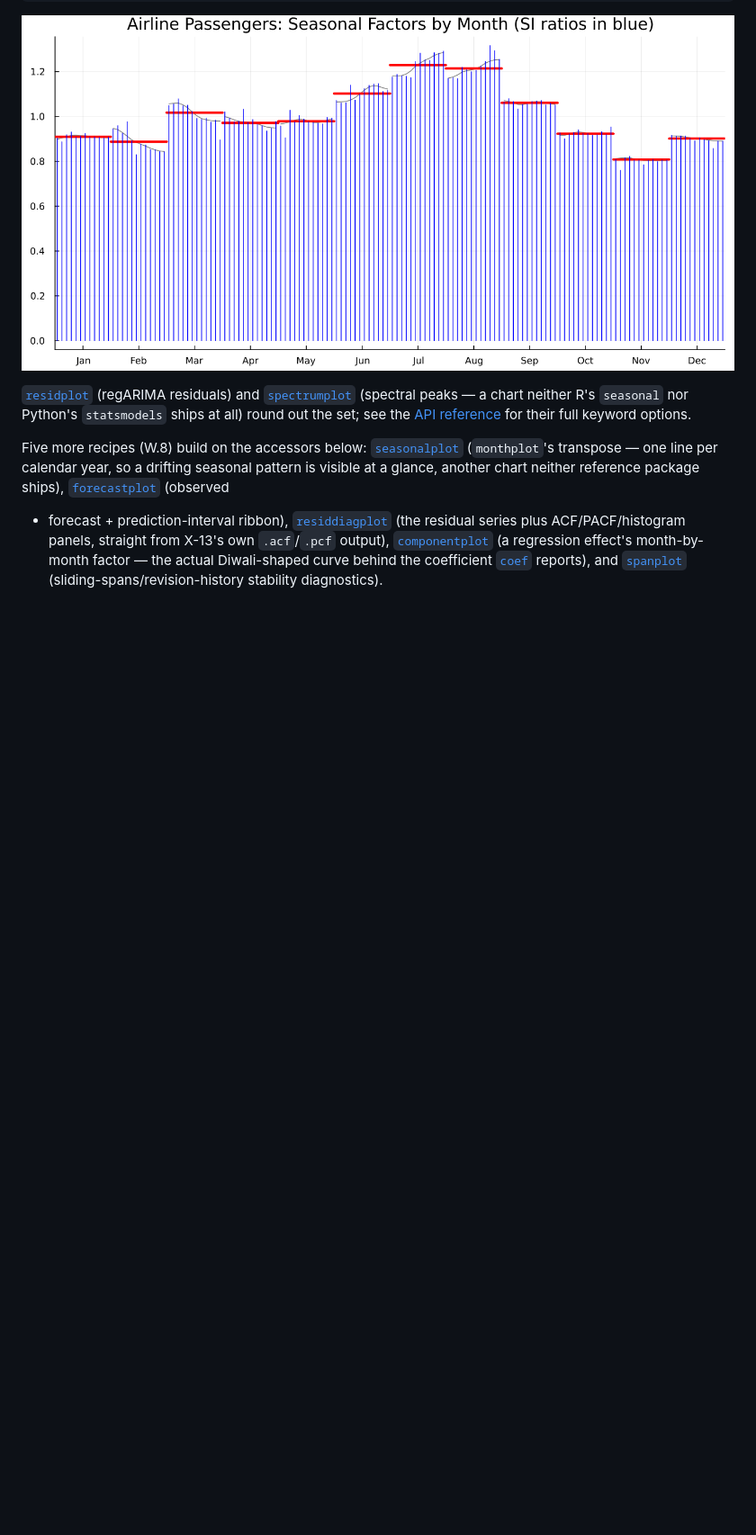
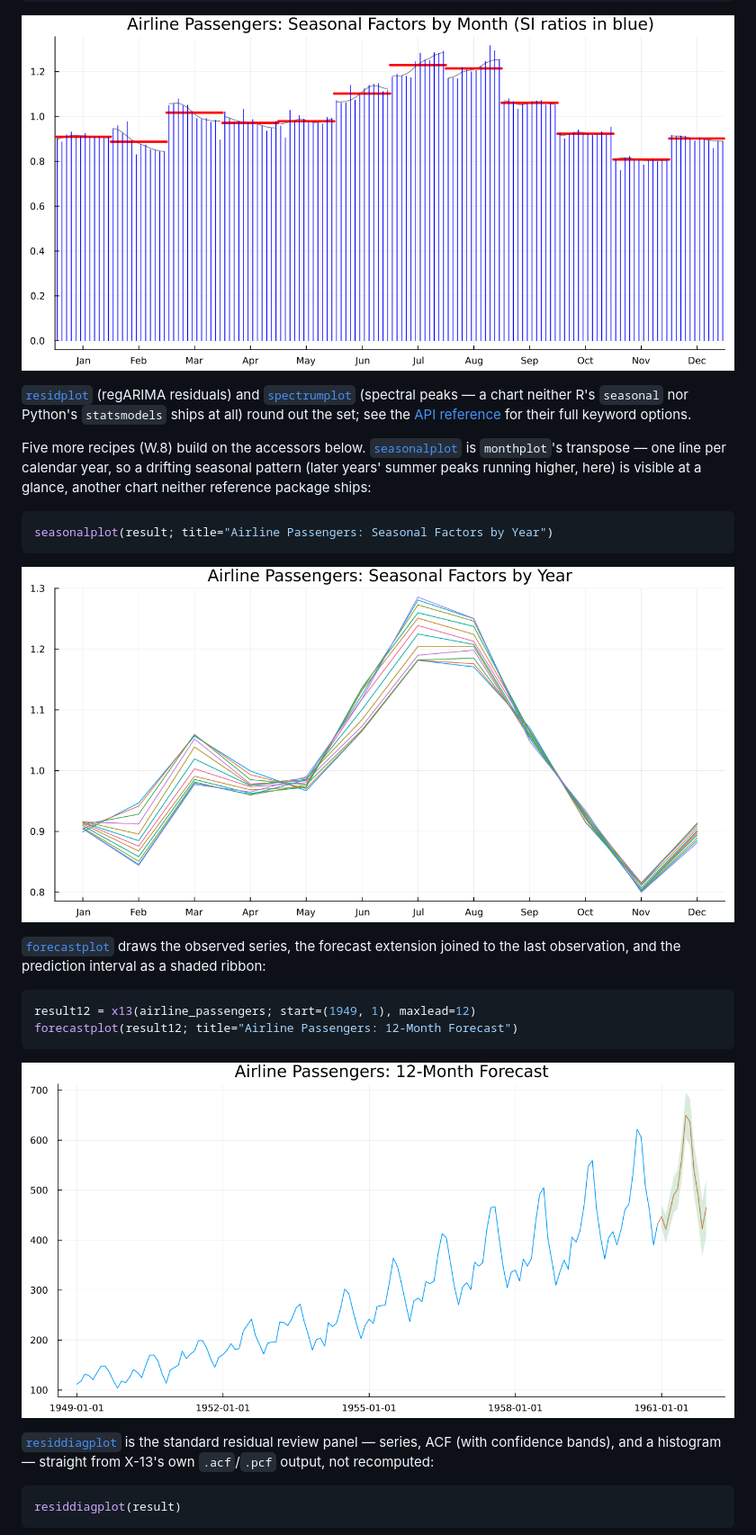
Before and after one commit to MSALabs/SeasonalAdjustment.jl, a Markdown page: docs/src/getting_started.md, the part around one of its changes. Shown at 90% size. GitHub-like rendering; pictures changed too: docs/src/assets/forecastplot.png (added), docs/src/assets/seasonalplot.png (added); blank space fills up the shorter version.

Commit message:
Add real rendered images for the five W.8 recipes; fix two real rendering/test bugs found generating them
Real PNG images (Plots.jl+GR, real x13() runs against the airline
passengers series) for seasonalplot/forecastplot/residdiagplot/
componentplot/spanplot, embedded in Getting Started.

Two genuine bugs surfaced only by actually rendering and visually
inspecting the images, not by the structural apply_recipe tests:

- componentplot's reference hline (drawn first, with no x data at all)
  destabilized GR's Date-axis inference once the real data series
  (Date x) was added -- first the axis range went nonsensical
  (years -57 to 1503), then after reordering the series it silently
  fell back to raw day-count integers instead of formatted dates.
  Fixed by drawing the data series first and giving the reference line
  explicit Date x-values spanning the same range, instead of the
  x-less `hline!([y])` idiom. Two dependent tests updated to match
  (the reference line's value now sits in args[2], not args[1]).

- The image script's forecast wasn't given seasonal_order=(0,1,1,12);
  x13() with no ARIMA model at all renders no arima{}/automdl{} block,
  and the real binary's own fallback default produced a genuinely
  degenerate forecast (point identically 0.0, a huge flat interval --
  confirmed by reading the raw .fct file). Not a bug in forecast()
  itself, but it did reveal that `f.lower .< f.point .< f.upper` alone
  doesn't catch a degenerate zero forecast (0 trivially sits inside a
  huge symmetric band) -- strengthened the real forecast test with a
  non-degeneracy assertion and a realistic model, matching this
  project's own established convention everywhere else.

Test suite: 1331 passed, 0 failed, 0 errored, confirmed stable.

Co-Authored-By: Claude Sonnet 5 <noreply@anthropic.com>

````diff
--- a/docs/src/getting_started.md
+++ b/docs/src/getting_started.md
@@ -217,13 +217,33 @@ monthplot(result; title="Airline Passengers: Seasonal Factors by Month (SI ratio
 `statsmodels` ships at all) round out the set; see the
 [API reference](api.md) for their full keyword options.
 
-Five more recipes (W.8) build on the accessors below:
-[`seasonalplot`](@ref) (`monthplot`'s transpose — one line per calendar
-year, so a drifting seasonal pattern is visible at a glance, another
-chart neither reference package ships), [`forecastplot`](@ref) (observed
-+ forecast + prediction-interval ribbon), [`residdiagplot`](@ref) (the
-residual series plus ACF/PACF/histogram panels, straight from X-13's own
-`.acf`/`.pcf` output), [`componentplot`](@ref) (a regression effect's
-month-by-month factor — the actual Diwali-shaped curve behind the
-coefficient [`coef`](@ref) reports), and [`spanplot`](@ref)
-(sliding-spans/revision-history stability diagnostics).
+Five more recipes (W.8) build on the accessors below. [`seasonalplot`](@ref)
+is `monthplot`'s transpose — one line per calendar year, so a drifting
+seasonal pattern (later years' summer peaks running higher, here) is
+visible at a glance, another chart neither reference package ships:
+
+```julia
+seasonalplot(result; title="Airline Passengers: Seasonal Factors by Year")
+```
+
+![Airline passengers seasonal factors, one line per year](assets/seasonalplot.png)
+
+[`forecastplot`](@ref) draws the observed series, the forecast extension
+joined to the last observation, and the prediction interval as a shaded
+ribbon:
+
+```julia
+result12 = x13(airline_passengers; start=(1949, 1), maxlead=12)
+forecastplot(result12; title="Airline Passengers: 12-Month Forecast")
+```
+
+![Airline passengers 12-month forecast with prediction interval](assets/forecastplot.png)
+
+[`residdiagplot`](@ref) is the standard residual review panel — series,
+ACF (with confidence bands), and a histogram — straight from X-13's own
+`.acf`/`.pcf` output, not recomputed:
+
+```julia
+residdiagplot(result)
+```
+
````
Also changed, not shown: other parts of docs/src/getting_started.md (+24 -0 lines), docs/src/assets/componentplot.png (added), docs/src/assets/residdiagplot.png (added), docs/src/assets/spanplot.png (added), 3 other files.
